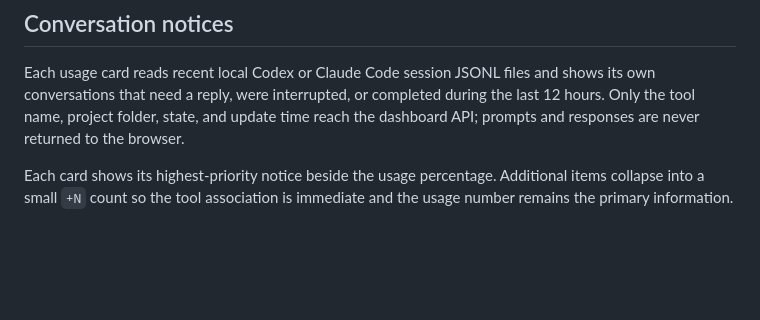
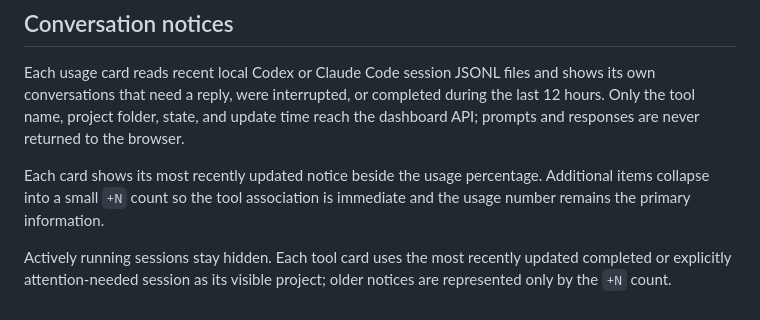
Before and after one commit to dmvpchou/einkdashboard, a Markdown page: README.md, the part around the change. Rendered like a GitHub page; blank space fills up the shorter version.

```diff
--- a/README.md
+++ b/README.md
@@ -206,6 +206,10 @@ during the last 12 hours. Only the tool name, project folder, state, and update
 time reach the dashboard API; prompts and responses are never returned to the
 browser.
 
-Each card shows its highest-priority notice beside the usage percentage.
+Each card shows its most recently updated notice beside the usage percentage.
 Additional items collapse into a small `+N` count so the tool association is
 immediate and the usage number remains the primary information.
+
+Actively running sessions stay hidden. Each tool card uses the most recently
+updated completed or explicitly attention-needed session as its visible project;
+older notices are represented only by the `+N` count.
```
Also changed, not shown: PROJECT-RECAP.md (+7 -2 lines).
